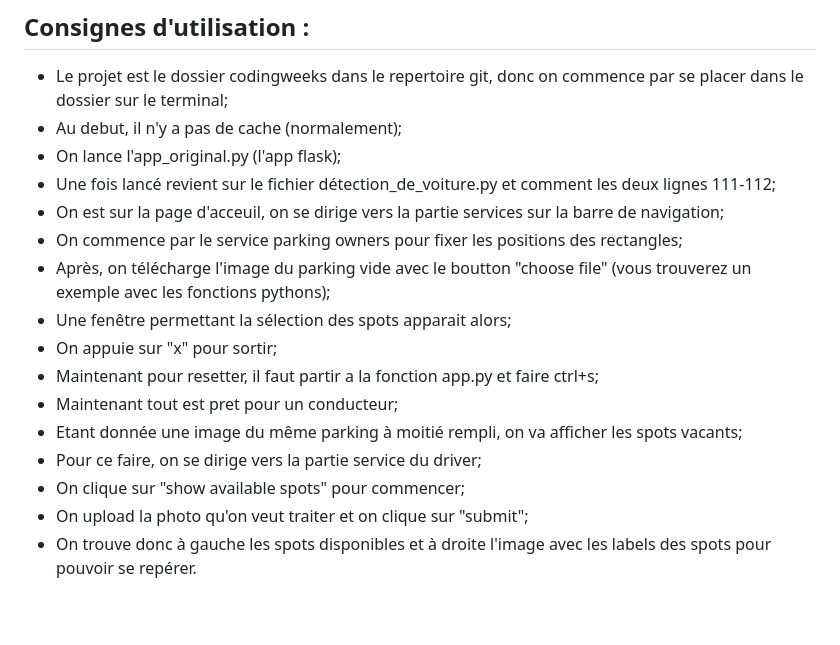
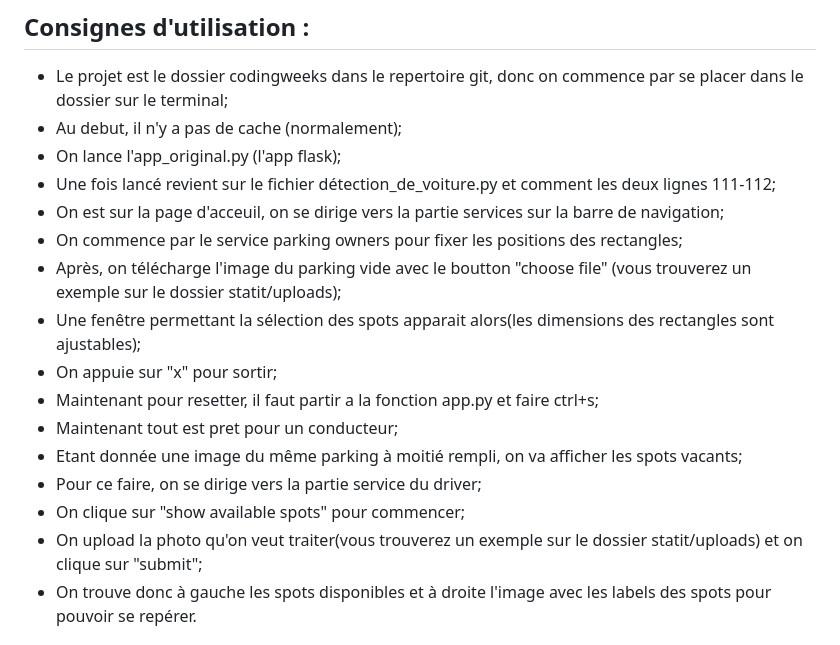
Before and after one commit to SlRachid/Parking_spots, a Markdown page: README.md, the part around the change. GitHub-like rendering; blank space fills up the shorter version.

Commit message:
Dernieres modifications

```diff
--- a/README.md
+++ b/README.md
@@ -71,15 +71,15 @@ En particulier, le MVP :
 + Une fois lancé revient sur le fichier détection_de_voiture.py et comment les deux lignes 111-112;
 + On est sur la page d'acceuil, on se dirige vers la partie services sur la barre de navigation;
 + On commence par le service parking owners pour fixer les positions des rectangles;
-+ Après, on télécharge l'image du parking vide avec le boutton "choose file" (vous trouverez un exemple avec les fonctions pythons);
-+ Une fenêtre permettant la sélection des spots apparait alors;
++ Après, on télécharge l'image du parking vide avec le boutton "choose file" (vous trouverez un exemple sur le dossier statit/uploads);
++ Une fenêtre permettant la sélection des spots apparait alors(les dimensions des rectangles sont ajustables);
 + On appuie sur "x" pour sortir;
 + Maintenant pour resetter, il faut partir a la fonction app.py et faire ctrl+s;
 + Maintenant tout est pret pour un conducteur;
 + Etant donnée une image du même parking à moitié rempli, on va afficher les spots vacants;
 + Pour ce faire, on se dirige vers la partie service du driver;
 + On clique  sur "show available spots" pour commencer;
-+ On upload la photo qu'on veut traiter et on clique sur "submit";
++ On upload la photo qu'on veut traiter(vous trouverez un exemple sur le dossier statit/uploads) et on clique sur "submit";
 + On trouve donc à gauche les spots disponibles et à droite l'image avec les labels des spots pour pouvoir se repérer.
 
 
```
